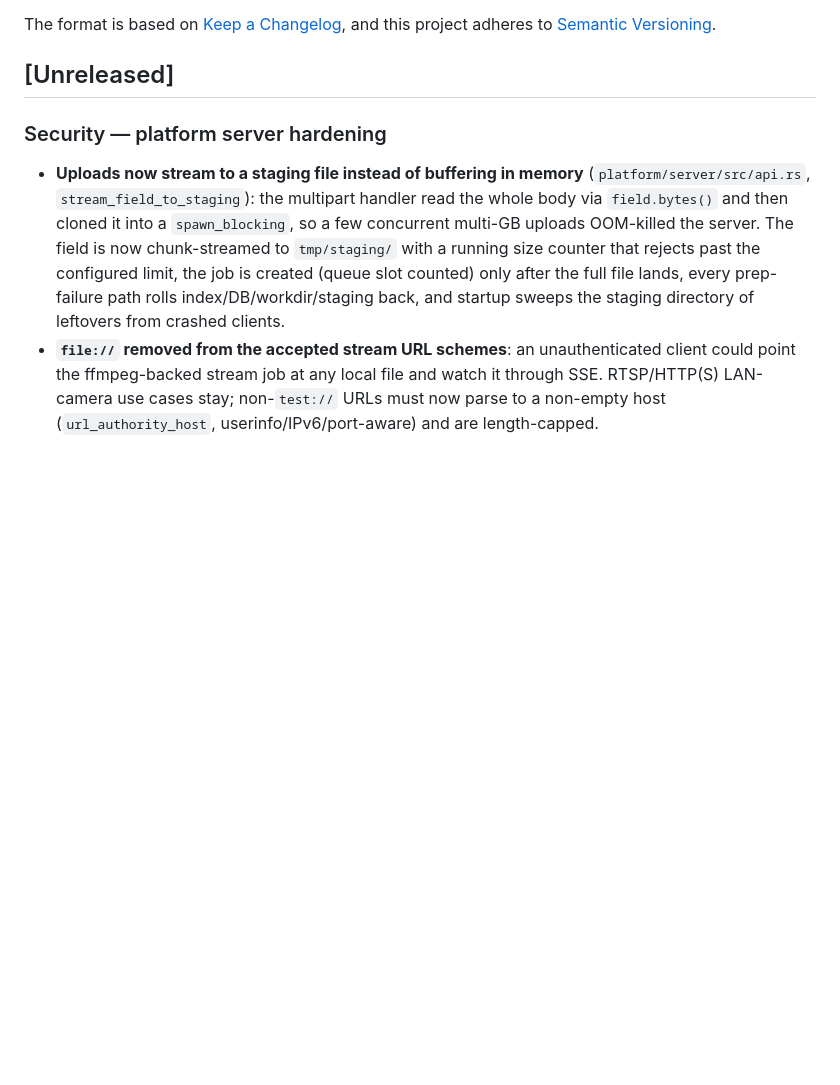
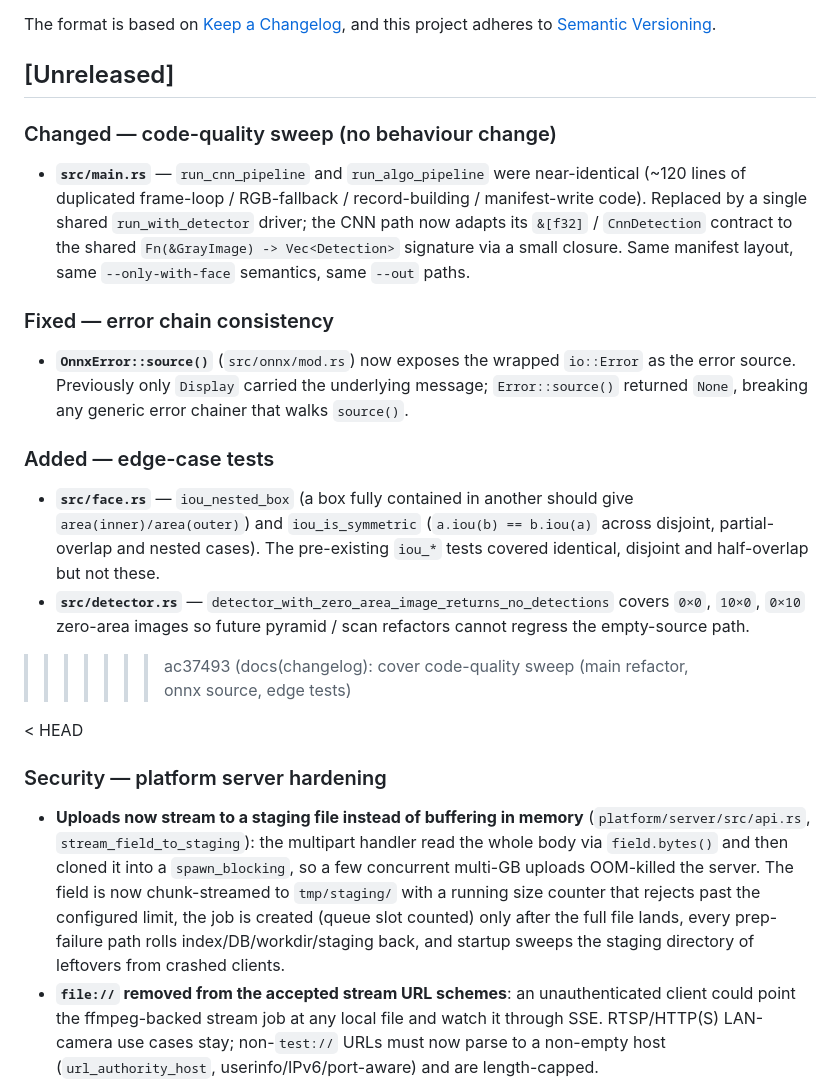
Before and after one commit to hamr-hub/rs-face, a Markdown page: CHANGELOG.md, the part around one of its changes. GitHub-like rendering; blank space fills up the shorter version.

```diff
--- a/CHANGELOG.md
+++ b/CHANGELOG.md
@@ -7,6 +7,34 @@ and this project adheres to [Semantic Versioning](https://semver.org/spec/v2.0.0
 
 ## [Unreleased]
 
+
+### Changed — code-quality sweep (no behaviour change)
+- **`src/main.rs`** — `run_cnn_pipeline` and `run_algo_pipeline` were
+  near-identical (~120 lines of duplicated frame-loop / RGB-fallback /
+  record-building / manifest-write code). Replaced by a single shared
+  `run_with_detector` driver; the CNN path now adapts its `&[f32]` /
+  `CnnDetection` contract to the shared `Fn(&GrayImage) -> Vec<Detection>`
+  signature via a small closure. Same manifest layout, same `--only-with-face`
+  semantics, same `--out` paths.
+
+### Fixed — error chain consistency
+- **`OnnxError::source()`** (`src/onnx/mod.rs`) now exposes the wrapped
+  `io::Error` as the error source. Previously only `Display` carried the
+  underlying message; `Error::source()` returned `None`, breaking any
+  generic error chainer that walks `source()`.
+
+### Added — edge-case tests
+- **`src/face.rs`** — `iou_nested_box` (a box fully contained in another
+  should give `area(inner)/area(outer)`) and `iou_is_symmetric`
+  (`a.iou(b) == b.iou(a)` across disjoint, partial-overlap and nested
+  cases). The pre-existing `iou_*` tests covered identical, disjoint
+  and half-overlap but not these.
+- **`src/detector.rs`** — `detector_with_zero_area_image_returns_no_detections`
+  covers `0×0`, `10×0`, `0×10` zero-area images so future pyramid /
+  scan refactors cannot regress the empty-source path.
+>>>>>>> ac37493 (docs(changelog): cover code-quality sweep (main refactor, onnx source, edge tests)
+
+< HEAD
 ### Security — platform server hardening
 - **Uploads now stream to a staging file instead of buffering in memory**
   (`platform/server/src/api.rs`, `stream_field_to_staging`): the multipart
```
Also changed, not shown: other parts of CHANGELOG.md (+27 -0 lines).
